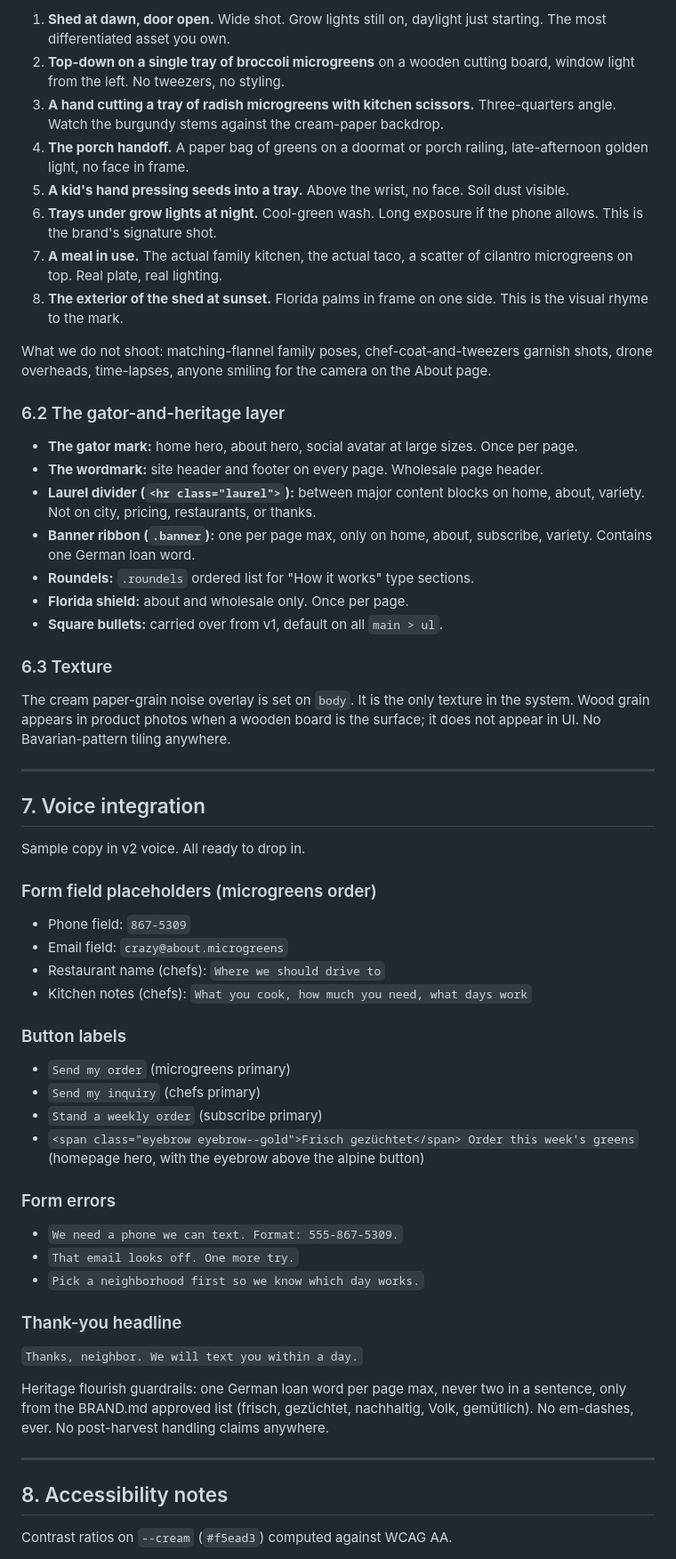
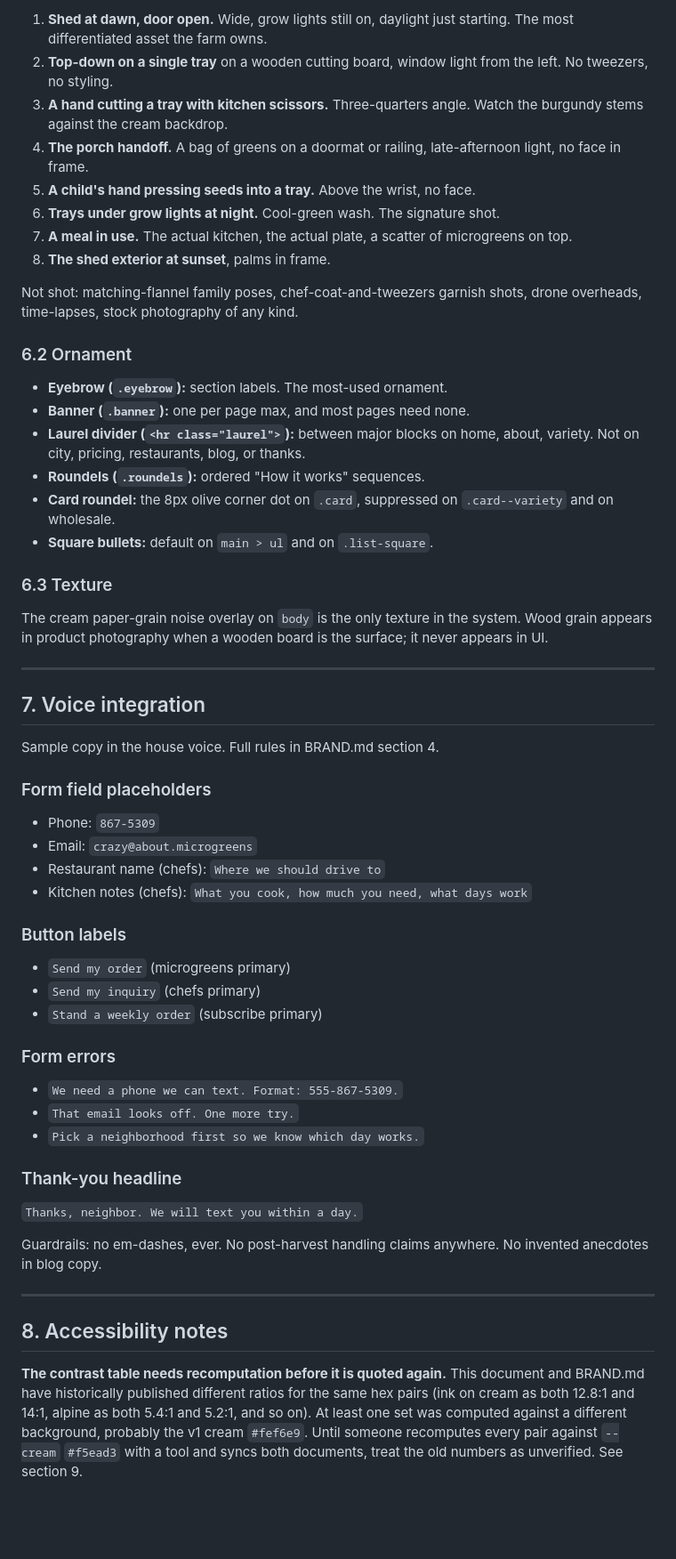
Before and after one commit to Volkman-Farm/volkman-farm.github.io, a Markdown page: DESIGN-SYSTEM.md, the part around one of its changes. Shown at 89% size. Rendered like a GitHub page; blank space fills up the shorter version.

```diff
--- a/DESIGN-SYSTEM.md
+++ b/DESIGN-SYSTEM.md
@@ -329,39 +271,38 @@ The v1 rules still apply; v2 extends them by leaning harder into the shed and th
 
-1. **Shed at dawn, door open.** Wide shot. Grow lights still on, daylight just starting. The most differentiated asset you own.
-2. **Top-down on a single tray of broccoli microgreens** on a wooden cutting board, window light from the left. No tweezers, no styling.
-3. **A hand cutting a tray of radish microgreens with kitchen scissors.** Three-quarters angle. Watch the burgundy stems against the cream-paper backdrop.
-4. **The porch handoff.** A paper bag of greens on a doormat or porch railing, late-afternoon golden light, no face in frame.
-5. **A kid's hand pressing seeds into a tray.** Above the wrist, no face. Soil dust visible.
-6. **Trays under grow lights at night.** Cool-green wash. Long exposure if the phone allows. This is the brand's signature shot.
-7. **A meal in use.** The actual family kitchen, the actual taco, a scatter of cilantro microgreens on top. Real plate, real lighting.
-8. **The exterior of the shed at sunset.** Florida palms in frame on one side. This is the visual rhyme to the mark.
+1. **Shed at dawn, door open.** Wide, grow lights still on, daylight just starting. The most differentiated asset the farm owns.
+2. **Top-down on a single tray** on a wooden cutting board, window light from the left. No tweezers, no styling.
+3. **A hand cutting a tray with kitchen scissors.** Three-quarters angle. Watch the burgundy stems against the cream backdrop.
+4. **The porch handoff.** A bag of greens on a doormat or railing, late-afternoon light, no face in frame.
+5. **A child's hand pressing seeds into a tray.** Above the wrist, no face.
+6. **Trays under grow lights at night.** Cool-green wash. The signature shot.
+7. **A meal in use.** The actual kitchen, the actual plate, a scatter of microgreens on top.
+8. **The shed exterior at sunset**, palms in frame.
 
-What we do not shoot: matching-flannel family poses, chef-coat-and-tweezers garnish shots, drone overheads, time-lapses, anyone smiling for the camera on the About page.
+Not shot: matching-flannel family poses, chef-coat-and-tweezers garnish shots, drone overheads, time-lapses, stock photography of any kind.
 
-### 6.2 The gator-and-heritage layer
+### 6.2 Ornament
 
-- **The gator mark:** home hero, about hero, social avatar at large sizes. Once per page.
-- **The wordmark:** site header and footer on every page. Wholesale page header.
-- **Laurel divider (`<hr class="laurel">`):** between major content blocks on home, about, variety. Not on city, pricing, restaurants, or thanks.
-- **Banner ribbon (`.banner`):** one per page max, only on home, about, subscribe, variety. Contains one German loan word.
-- **Roundels:** `.roundels` ordered list for "How it works" type sections.
-- **Florida shield:** about and wholesale only. Once per page.
-- **Square bullets:** carried over from v1, default on all `main > ul`.
+- **Eyebrow (`.eyebrow`):** section labels. The most-used ornament.
+- **Banner (`.banner`):** one per page max, and most pages need none.
+- **Laurel divider (`<hr class="laurel">`):** between major blocks on home, about, variety. Not on city, pricing, restaurants, blog, or thanks.
+- **Roundels (`.roundels`):** ordered "How it works" sequences.
+- **Card roundel:** the 8px olive corner dot on `.card`, suppressed on `.card--variety` and on wholesale.
+- **Square bullets:** default on `main > ul` and on `.list-square`.
 
 ### 6.3 Texture
 
-The cream paper-grain noise overlay is set on `body`. It is the only texture in the system. Wood grain appears in product photos when a wooden board is the surface; it does not appear in UI. No Bavarian-pattern tiling anywhere.
+The cream paper-grain noise overlay on `body` is the only texture in the system. Wood grain appears in product photography when a wooden board is the surface; it never appears in UI.
 
 ---
 
 ## 7. Voice integration
 
-Sample copy in v2 voice. All ready to drop in.
+Sample copy in the house voice. Full rules in BRAND.md section 4.
 
-### Form field placeholders (microgreens order)
+### Form field placeholders
 
-- Phone field: `867-5309`
-- Email field: `crazy@about.microgreens`
+- Phone: `867-5309`
+- Email: `crazy@about.microgreens`
 - Restaurant name (chefs): `Where we should drive to`
 - Kitchen notes (chefs): `What you cook, how much you need, what days work`
 
@@ -370,7 +311,6 @@ Sample copy in v2 voice. All ready to drop in.
 - `Send my order` (microgreens primary)
 - `Send my inquiry` (chefs primary)
 - `Stand a weekly order` (subscribe primary)
-- `<span class="eyebrow eyebrow--gold">Frisch gezüchtet</span> Order this week's greens` (homepage hero, with the eyebrow above the alpine button)
 
 ### Form errors
 
@@ -382,11 +322,11 @@ Sample copy in v2 voice. All ready to drop in.
 
 `Thanks, neighbor. We will text you within a day.`
 
-Heritage flourish guardrails: one German loan word per page max, never two in a sentence, only from the BRAND.md approved list (frisch, gezüchtet, nachhaltig, Volk, gemütlich). No em-dashes, ever. No post-harvest handling claims anywhere.
+Guardrails: no em-dashes, ever. No post-harvest handling claims anywhere. No invented anecdotes in blog copy.
 
 ---
 
 ## 8. Accessibility notes
 
-Contrast ratios on `--cream` (`#f5ead3`) computed against WCAG AA.
+**The contrast table needs recomputation before it is quoted again.** This document and BRAND.md have historically published different ratios for the same hex pairs (ink on cream as both 12.8:1 and 14:1, alpine as both 5.4:1 and 5.2:1, and so on). At least one set was computed against a different background, probably the v1 cream `#fef6e9`. Until someone recomputes every pair against `--cream` `#f5ead3` with a tool and syncs both documents, treat the old numbers as unverified. See section 9.
 
```
Also changed, not shown: other parts of DESIGN-SYSTEM.md (+144 -238 lines), BRAND.md (+15 -10 lines).
